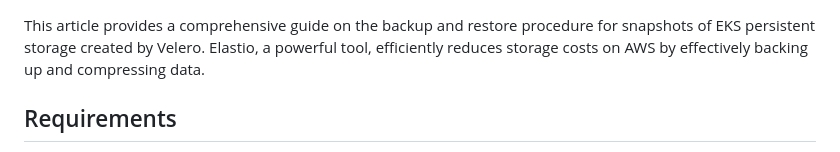
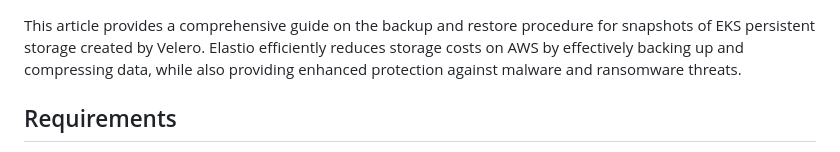
Before and after one commit to elastio/contrib, a Markdown page: elastio-velero-integration/README.md, the part around the change. Rendered like a GitHub page.

Commit message:
Update elastio-velero-integration/README.md
Co-authored-by: Adam Nelson <anelson@users.noreply.github.com>

```diff
--- a/elastio-velero-integration/README.md
+++ b/elastio-velero-integration/README.md
@@ -1,5 +1,5 @@
 This article provides a comprehensive guide on the backup and restore procedure for snapshots of EKS persistent storage created by Velero.
-Elastio, a powerful tool, efficiently reduces storage costs on AWS by effectively backing up and compressing data.
+Elastio efficiently reduces storage costs on AWS by effectively backing up and compressing data, while also providing enhanced protection against malware and ransomware threats.
 
 ## Requirements
 - AWS CLI
```
